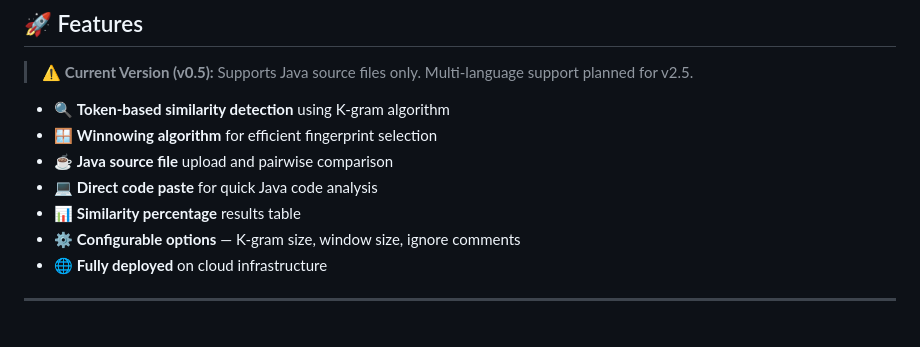
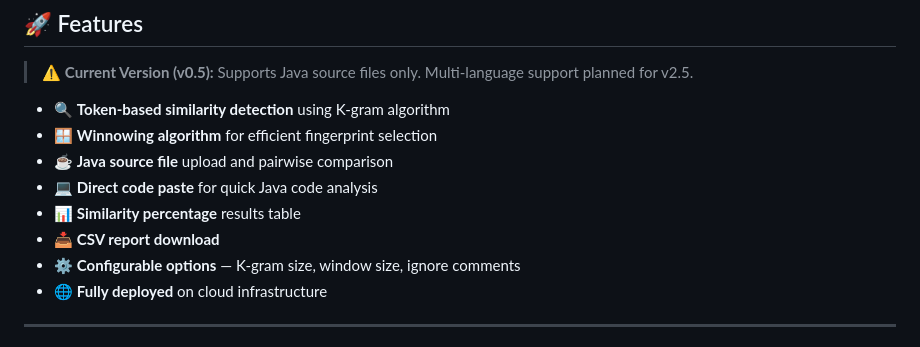
Before and after one commit to Kunal-htr/codesniff, a Markdown page: ReadMe.md, the part around the change. GitHub-like rendering.

Commit message:
Enhance ReadMe with new features and updates
Added a CSV report download feature and updated the project structure.

```diff
--- a/ReadMe.md
+++ b/ReadMe.md
@@ -41,6 +41,7 @@ and more in future releases through AI-powered semantic analysis.
 - ☕ **Java source file** upload and pairwise comparison
 - 💻 **Direct code paste** for quick Java code analysis
 - 📊 **Similarity percentage** results table
+- 📥 **CSV report download**
 - ⚙️ **Configurable options** — K-gram size, window size, ignore comments
 - 🌐 **Fully deployed** on cloud infrastructure
 ---
```
